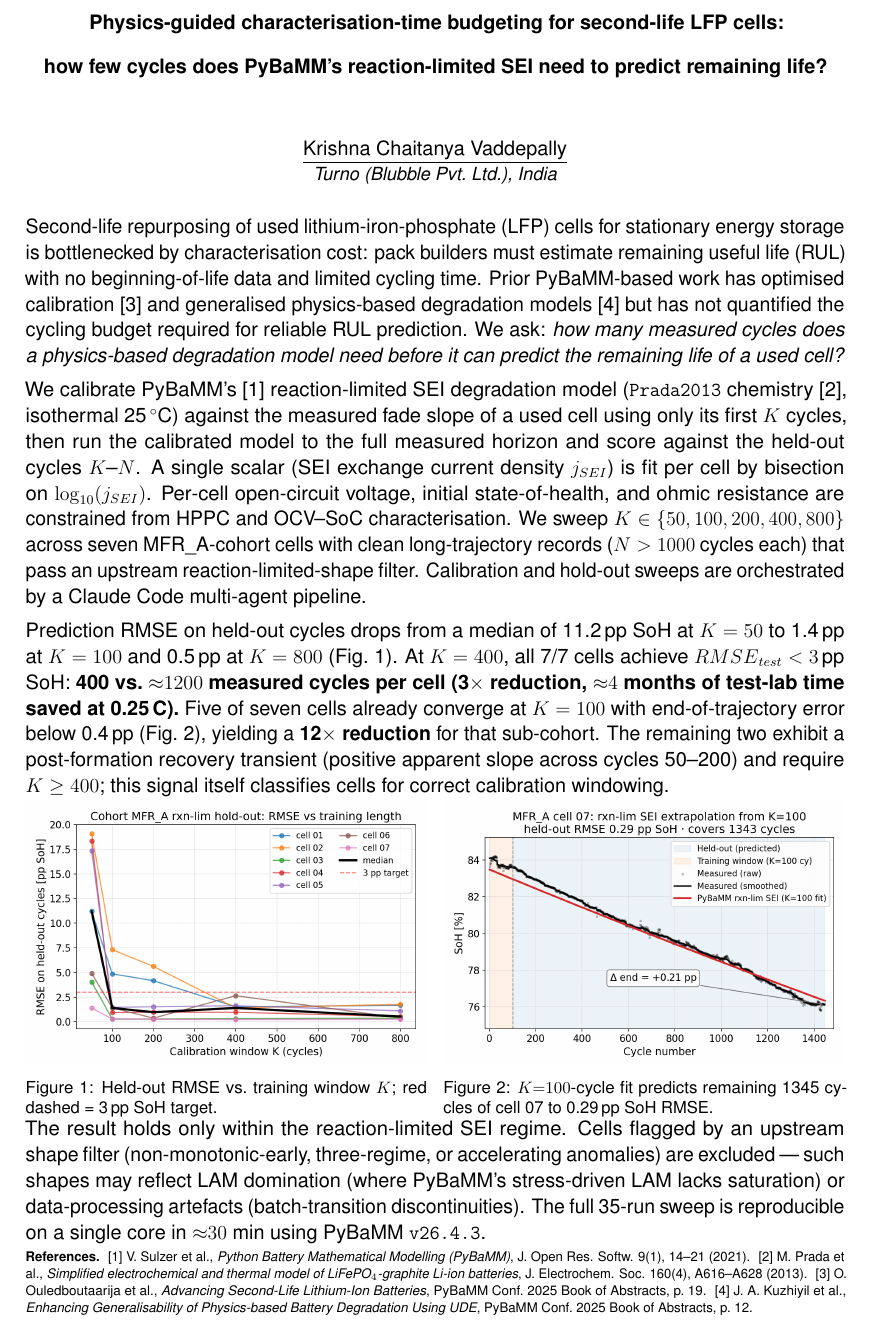
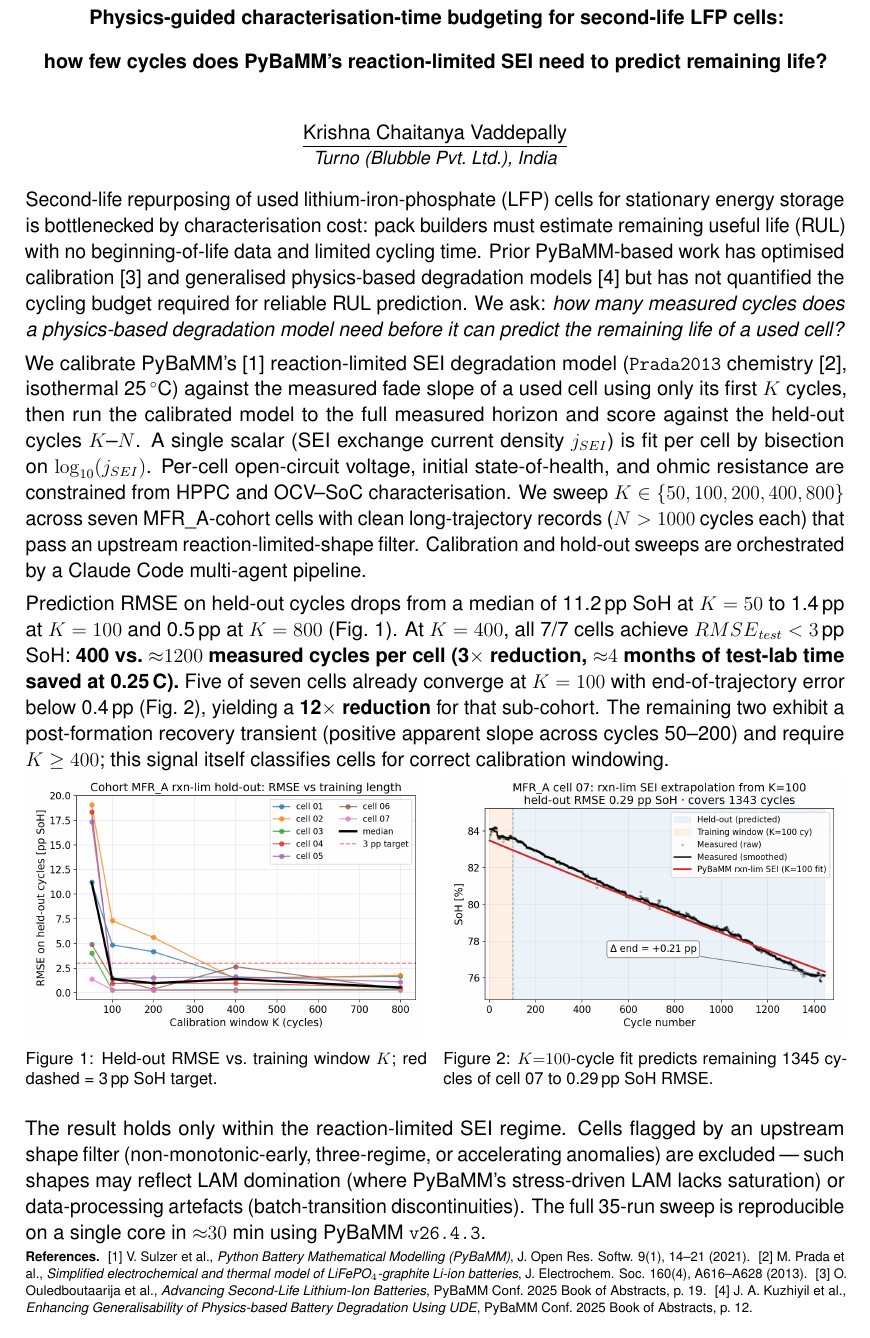
Before and after one commit to VKC-Turno/PyBaMM-Neural-ODE-RUL, a LaTeX document (paper/pybamm_conf_abstract.tex): the whole page. The pictures show the PDF file paper/pybamm_conf_abstract.pdf that the author committed with the source.

Commit message:
Add breathing room between figure captions and Scope paragraph

```diff
--- a/paper/pybamm_conf_abstract.tex
+++ b/paper/pybamm_conf_abstract.tex
@@ -94,7 +94,7 @@ calibration windowing.
   \end{subfigure}
 \end{figure}
 
-\vspace{-1.4em}
+\vspace{0.2em}
 The result holds only within the reaction-limited SEI regime. Cells
 flagged by an upstream shape filter (non-monotonic-early, three-regime,
 or accelerating anomalies) are excluded --- such shapes may reflect LAM
```
Also changed, not shown: paper/pybamm_conf_abstract.pdf.
